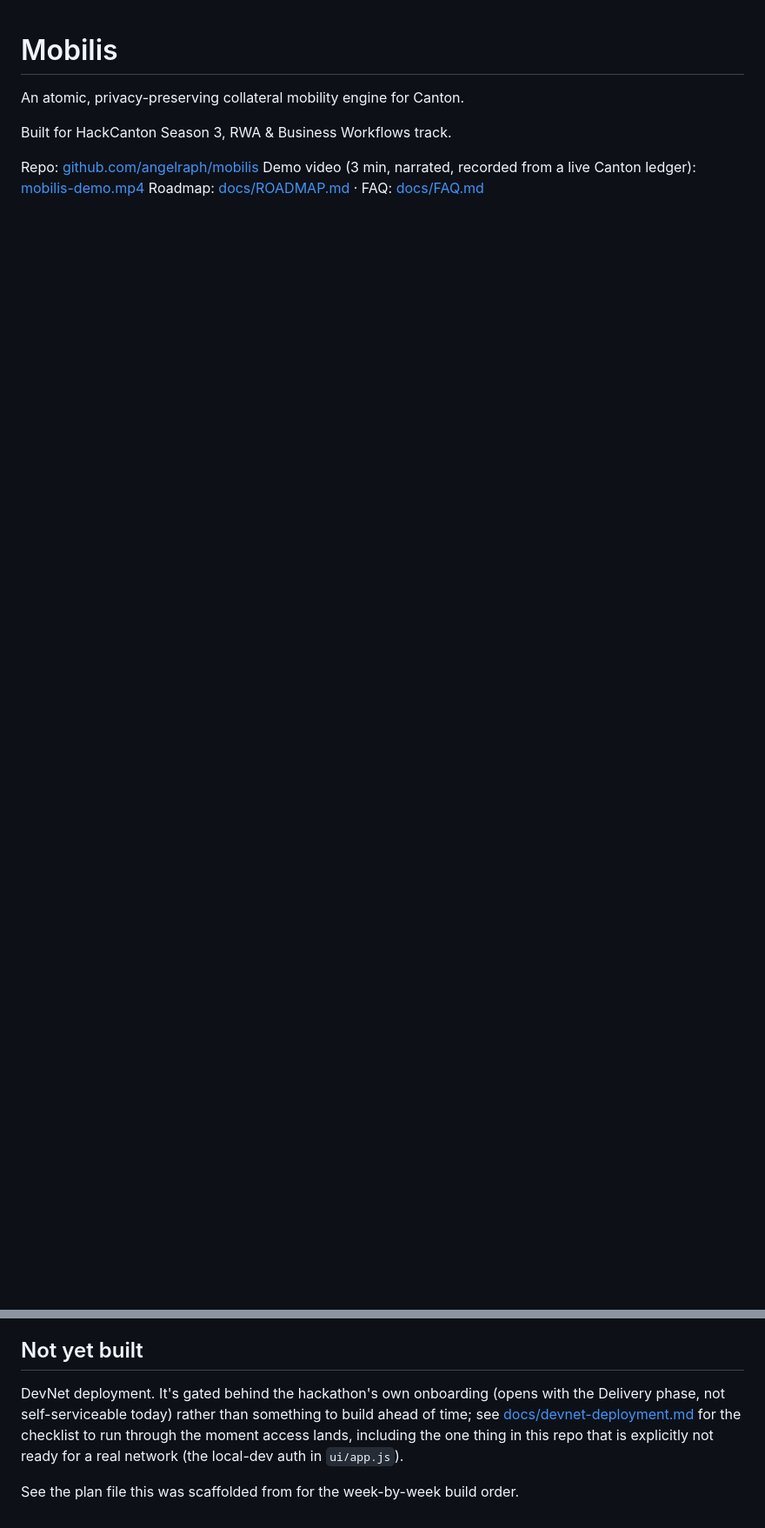
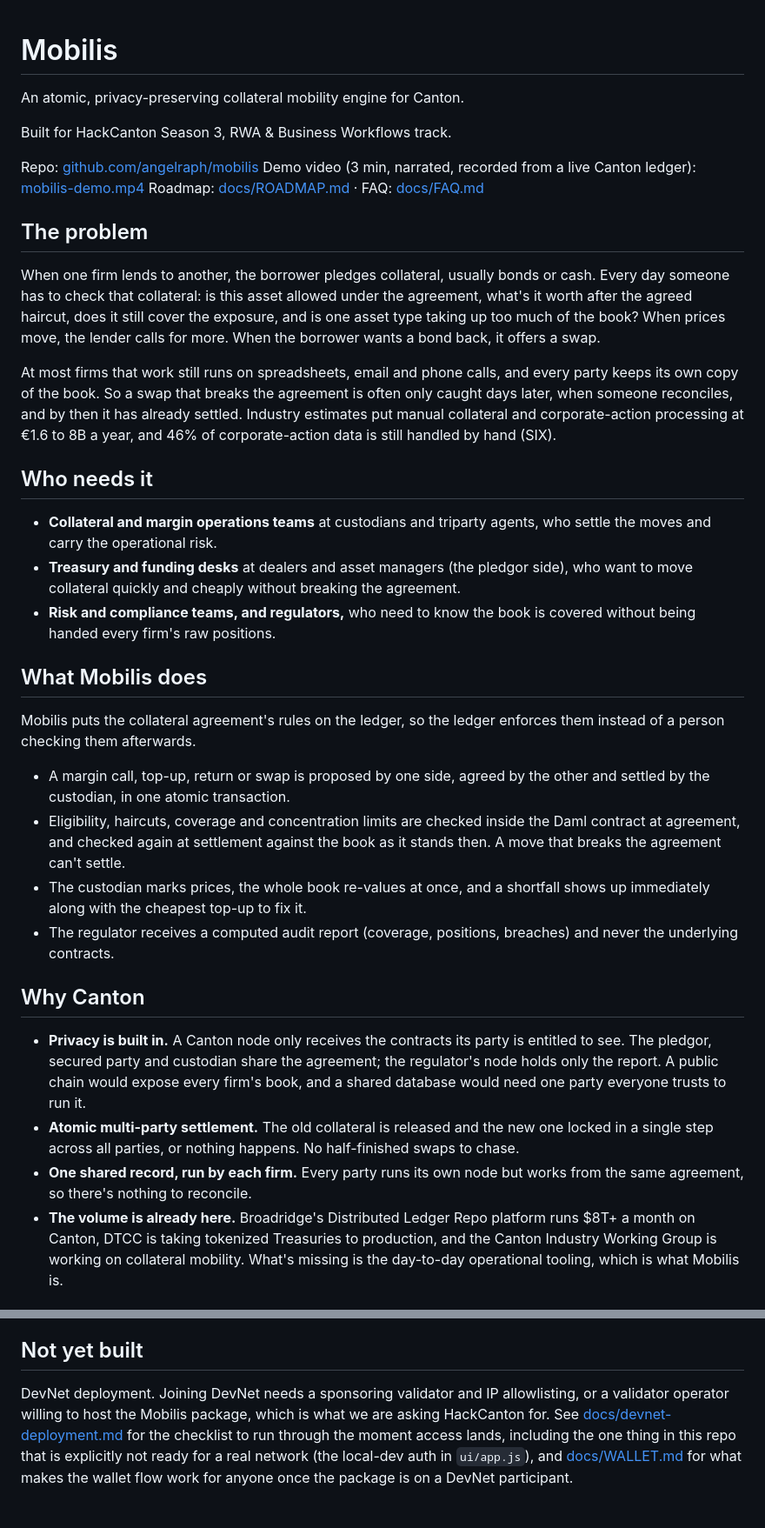
Before and after one commit to angelraph/mobilis, a Markdown page: README.md, 2 parts joined by grey strips. Shown at 87% size. GitHub-like rendering; blank space fills up the shorter version.

Commit message:
README: problem, who needs it, why Canton, vision and honest status up front
Co-Authored-By: Claude Opus 5.5 <noreply@anthropic.com>

```diff
--- a/README.md
+++ b/README.md
@@ -7,3 +7,64 @@ Built for HackCanton Season 3, RWA & Business Workflows track.
 Repo: [github.com/angelraph/mobilis](https://github.com/angelraph/mobilis)
 Demo video (3 min, narrated, recorded from a live Canton ledger): [mobilis-demo.mp4](https://mobilis-angelraphs-projects.vercel.app/media/mobilis-demo.mp4)
 Roadmap: [docs/ROADMAP.md](docs/ROADMAP.md) · FAQ: [docs/FAQ.md](docs/FAQ.md)
+
+## The problem
+
+When one firm lends to another, the borrower pledges collateral, usually
+bonds or cash. Every day someone has to check that collateral: is this
+asset allowed under the agreement, what's it worth after the agreed
+haircut, does it still cover the exposure, and is one asset type taking up
+too much of the book? When prices move, the lender calls for more. When the
+borrower wants a bond back, it offers a swap.
+
+At most firms that work still runs on spreadsheets, email and phone calls,
+and every party keeps its own copy of the book. So a swap that breaks the
+agreement is often only caught days later, when someone reconciles, and by
+then it has already settled. Industry estimates put manual collateral and
+corporate-action processing at €1.6 to 8B a year, and 46% of
+corporate-action data is still handled by hand (SIX).
+
+## Who needs it
+
+- **Collateral and margin operations teams** at custodians and triparty
+  agents, who settle the moves and carry the operational risk.
+- **Treasury and funding desks** at dealers and asset managers (the
+  pledgor side), who want to move collateral quickly and cheaply without
+  breaking the agreement.
+- **Risk and compliance teams, and regulators,** who need to know the book
+  is covered without being handed every firm's raw positions.
+
+## What Mobilis does
+
+Mobilis puts the collateral agreement's rules on the ledger, so the ledger
+enforces them instead of a person checking them afterwards.
+
+- A margin call, top-up, return or swap is proposed by one side, agreed by
+  the other and settled by the custodian, in one atomic transaction.
+- Eligibility, haircuts, coverage and concentration limits are checked
+  inside the Daml contract at agreement, and checked again at settlement
+  against the book as it stands then. A move that breaks the agreement
+  can't settle.
+- The custodian marks prices, the whole book re-values at once, and a
+  shortfall shows up immediately along with the cheapest top-up to fix it.
+- The regulator receives a computed audit report (coverage, positions,
+  breaches) and never the underlying contracts.
+
+## Why Canton
+
+- **Privacy is built in.** A Canton node only receives the contracts its
+  party is entitled to see. The pledgor, secured party and custodian share
+  the agreement; the regulator's node holds only the report. A public chain
+  would expose every firm's book, and a shared database would need one
+  party everyone trusts to run it.
+- **Atomic multi-party settlement.** The old collateral is released and the
+  new one locked in a single step across all parties, or nothing happens.
+  No half-finished swaps to chase.
+- **One shared record, run by each firm.** Every party runs its own node
+  but works from the same agreement, so there's nothing to reconcile.
+- **The volume is already here.** Broadridge's Distributed Ledger Repo
+  platform runs $8T+ a month on Canton, DTCC is taking tokenized Treasuries
+  to production, and the Canton Industry Working Group is working on
+  collateral mobility. What's missing is the day-to-day operational
+  tooling, which is what Mobilis is.
+
@@ -297,12 +383,11 @@ Daml SDK and JDK are installed on this machine) and what's next.
 
 ## Not yet built
 
-DevNet deployment. It's gated behind the hackathon's own onboarding
-(opens with the Delivery phase, not self-serviceable today) rather than
-something to build ahead of time; see
+DevNet deployment. Joining DevNet needs a sponsoring validator and IP
+allowlisting, or a validator operator willing to host the Mobilis package,
+which is what we are asking HackCanton for. See
 [docs/devnet-deployment.md](docs/devnet-deployment.md) for the checklist
 to run through the moment access lands, including the one thing in this
 repo that is explicitly not ready for a real network (the local-dev auth
-in `ui/app.js`).
-
-See the plan file this was scaffolded from for the week-by-week build order.
+in `ui/app.js`), and [docs/WALLET.md](docs/WALLET.md) for what makes the
+wallet flow work for anyone once the package is on a DevNet participant.
```
Also changed, not shown: other parts of README.md (+25 -0 lines).
